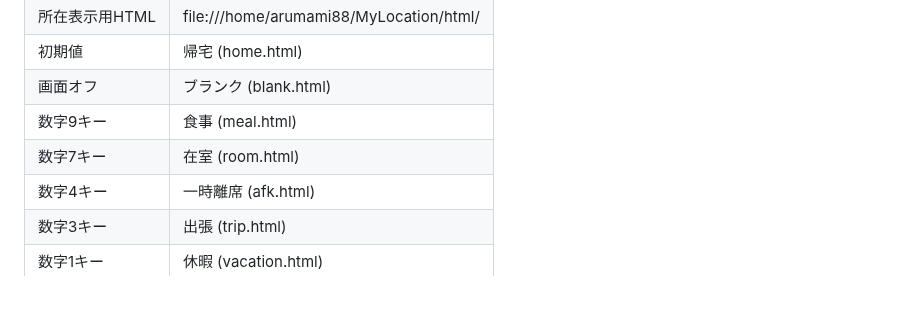
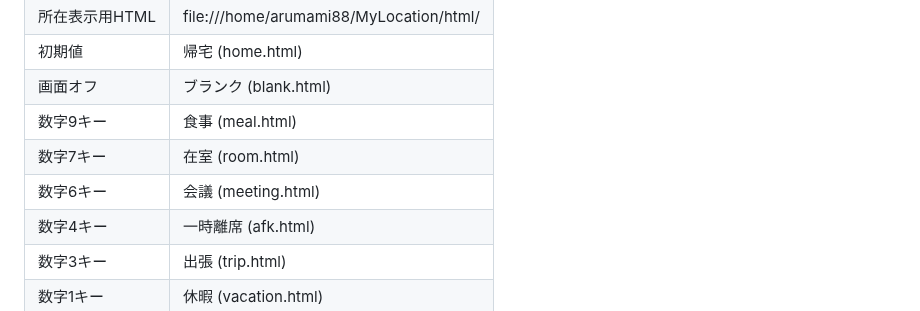
Before and after one commit to arumami88/MyLocation2, a Markdown page: README.md, the part around the change. Rendered like a GitHub page.

```diff
--- a/README.md
+++ b/README.md
@@ -141,6 +141,7 @@ python whereabout.py
 | 画面オフ | ブランク (blank.html) |
 | 数字9キー | 食事 (meal.html) |
 | 数字7キー | 在室 (room.html) |
+| 数字6キー | 会議 (meeting.html) |
 | 数字4キー | 一時離席 (afk.html) |
 | 数字3キー | 出張 (trip.html) |
 | 数字1キー | 休暇 (vacation.html) |
```
